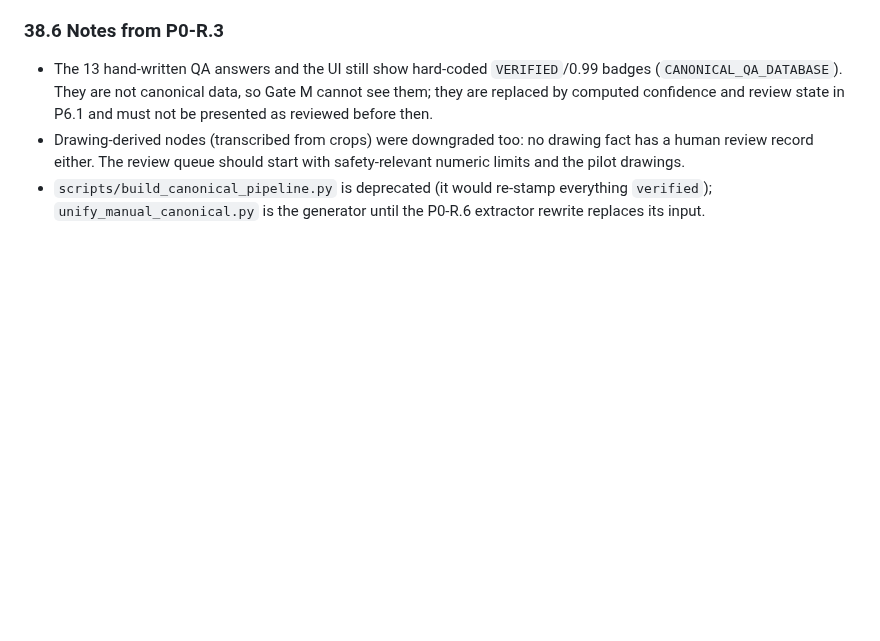
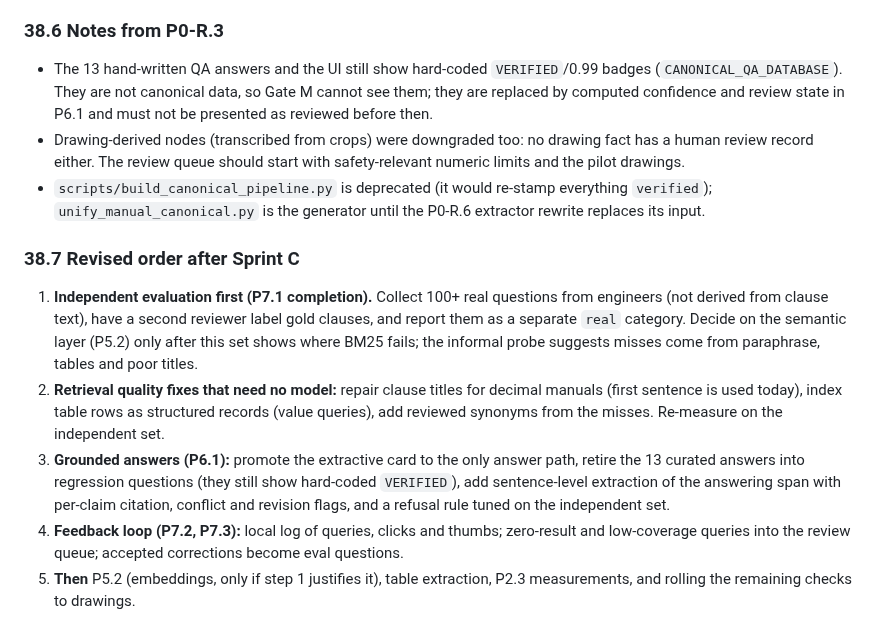
Before and after one commit to RohitBopche/RDSO-Drawings, a Markdown page: docs/PROJECT_MASTER.md, the part around the change. Rendered like a GitHub page; blank space fills up the shorter version.

Commit message:
docs: revised order after Sprint C
Co-Authored-By: Claude Sonnet 5.5 <noreply@anthropic.com>
Claude-Session: https://claude.ai/code/session_01JtLr99ysYJER6XffNMGymF

```diff
--- a/docs/PROJECT_MASTER.md
+++ b/docs/PROJECT_MASTER.md
@@ -1899,3 +1899,11 @@ An engineer can type a natural-language question offline and receive, in under 2
 - The 13 hand-written QA answers and the UI still show hard-coded `VERIFIED`/0.99 badges (`CANONICAL_QA_DATABASE`). They are not canonical data, so Gate M cannot see them; they are replaced by computed confidence and review state in P6.1 and must not be presented as reviewed before then.
 - Drawing-derived nodes (transcribed from crops) were downgraded too: no drawing fact has a human review record either. The review queue should start with safety-relevant numeric limits and the pilot drawings.
 - `scripts/build_canonical_pipeline.py` is deprecated (it would re-stamp everything `verified`); `unify_manual_canonical.py` is the generator until the P0-R.6 extractor rewrite replaces its input.
+
+### 38.7 Revised order after Sprint C
+
+1. **Independent evaluation first (P7.1 completion).** Collect 100+ real questions from engineers (not derived from clause text), have a second reviewer label gold clauses, and report them as a separate `real` category. Decide on the semantic layer (P5.2) only after this set shows where BM25 fails; the informal probe suggests misses come from paraphrase, tables and poor titles.
+2. **Retrieval quality fixes that need no model:** repair clause titles for decimal manuals (first sentence is used today), index table rows as structured records (value queries), add reviewed synonyms from the misses. Re-measure on the independent set.
+3. **Grounded answers (P6.1):** promote the extractive card to the only answer path, retire the 13 curated answers into regression questions (they still show hard-coded `VERIFIED`), add sentence-level extraction of the answering span with per-claim citation, conflict and revision flags, and a refusal rule tuned on the independent set.
+4. **Feedback loop (P7.2, P7.3):** local log of queries, clicks and thumbs; zero-result and low-coverage queries into the review queue; accepted corrections become eval questions.
+5. **Then** P5.2 (embeddings, only if step 1 justifies it), table extraction, P2.3 measurements, and rolling the remaining checks to drawings.
```
